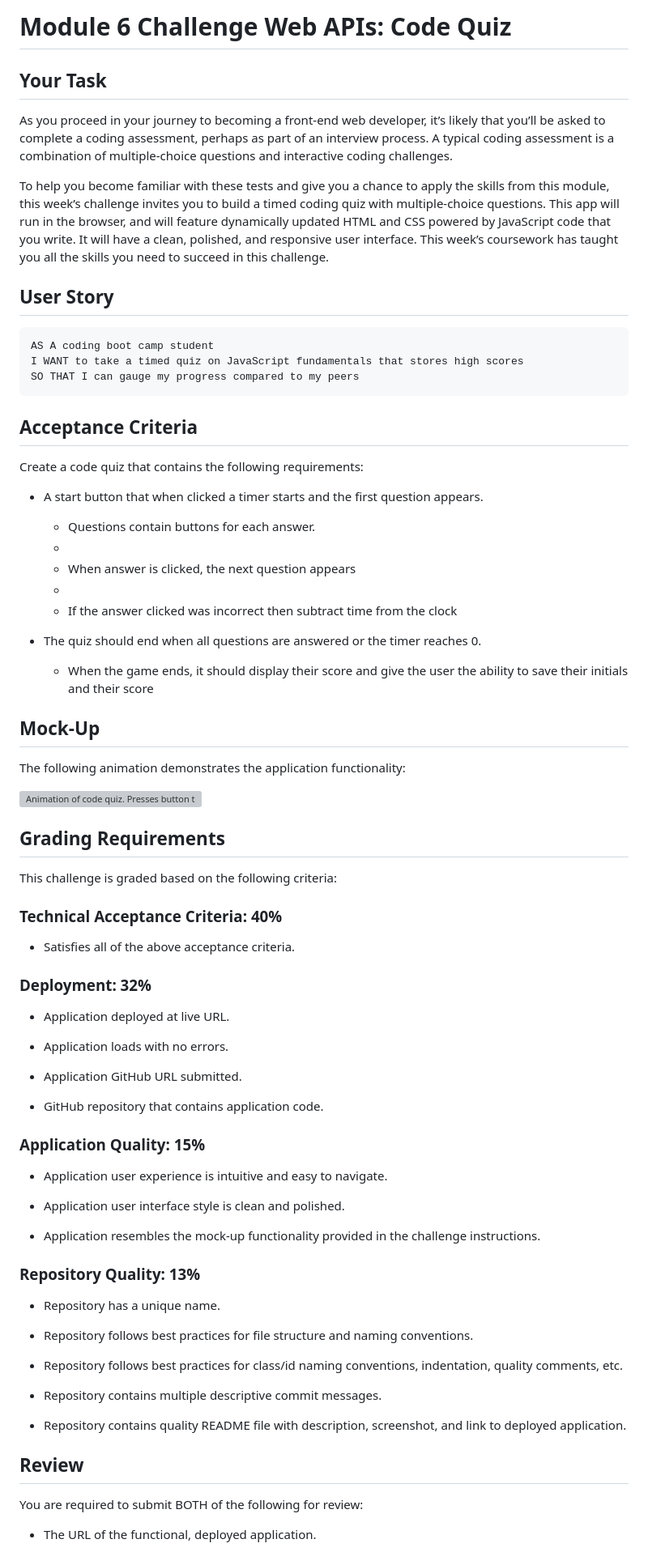
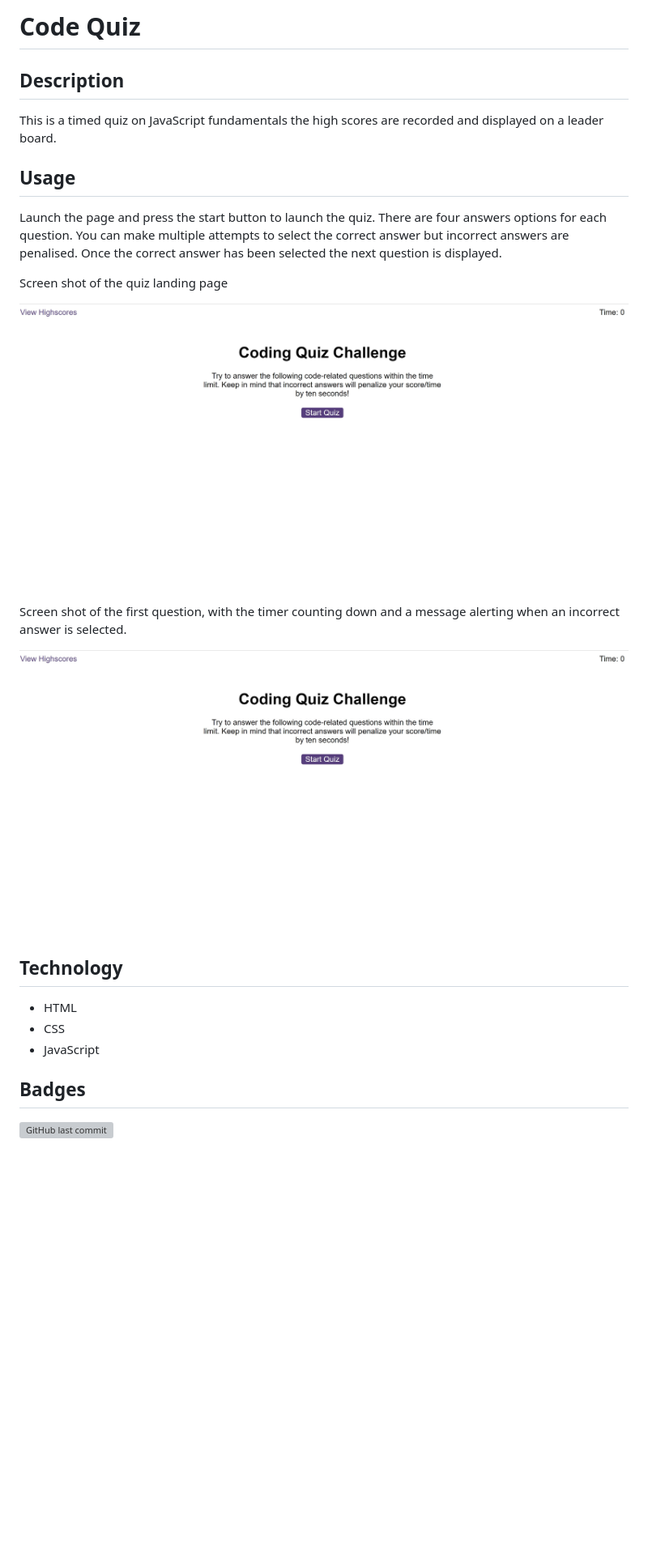
Before and after one commit to Fi-OD/WK6Code-Quiz, a Markdown page: README.md, the part around the change printed below. Shown: that part at 81% size. Rendered like a GitHub page; pictures changed too: assets/Images/StartScreen.jpg (added); blank space fills up the shorter version; grey boxes are pictures that could not be loaded.

````diff
--- a/README.md
+++ b/README.md
@@ -1,84 +1,28 @@
-# Module 6 Challenge Web APIs: Code Quiz
+# Code Quiz
 
-## Your Task
-
-As you proceed in your journey to becoming a front-end web developer, it’s likely that you’ll be asked to complete a coding assessment, perhaps as part of an interview process. A typical coding assessment is a combination of multiple-choice questions and interactive coding challenges.
-
-To help you become familiar with these tests and give you a chance to apply the skills from this module, this week’s challenge invites you to build a timed coding quiz with multiple-choice questions. This app will run in the browser, and will feature dynamically updated HTML and CSS powered by JavaScript code that you write. It will have a clean, polished, and responsive user interface. This week’s coursework has taught you all the skills you need to succeed in this challenge.
+## Description
+This is a timed quiz on JavaScript fundamentals the high scores
+are recorded and displayed on a leader board.
 
 
-## User Story
+## Usage
+Launch the page and press the start button to launch the quiz. There are four answers options for each question. You can make multiple attempts to select the correct answer but incorrect answers are penalised. Once the correct answer has been selected the next question is displayed.
 
-```
-AS A coding boot camp student
-I WANT to take a timed quiz on JavaScript fundamentals that stores high scores
-SO THAT I can gauge my progress compared to my peers
-```
+Screen shot of the quiz landing page
 
-## Acceptance Criteria
+![Screen shot of the quiz start screen](/assets/Images/StartScreen.jpg)
 
-Create a code quiz that contains the following requirements:
+Screen shot of the first question, with the timer counting down and a message alerting when an incorrect answer is selected.
 
-* A start button that when clicked a timer starts and the first question appears.
-
-  * Questions contain buttons for each answer.
-  *
-  * When answer is clicked, the next question appears
-  *
-  * If the answer clicked was incorrect then subtract time from the clock
-
-* The quiz should end when all questions are answered or the timer reaches 0.
-
-  * When the game ends, it should display their score and give the user the ability to save their initials and their score
-
-## Mock-Up
-
-The following animation demonstrates the application functionality:
-
-![Animation of code quiz. Presses button to start quiz. Clicks the button for the answer to each question, displays if answer was correct or incorrect. Quiz finishes and displays high scores. User adds their intials, then clears their intials and starts over.](./assets/08-web-apis-challenge-demo.gif)
-
-## Grading Requirements
-
-This challenge is graded based on the following criteria:
-
-### Technical Acceptance Criteria: 40%
-
-* Satisfies all of the above acceptance criteria.
-
-### Deployment: 32%
-
-* Application deployed at live URL.
-
-* Application loads with no errors.
-
-* Application GitHub URL submitted.
-
-* GitHub repository that contains application code.
-
-### Application Quality: 15%
-
-* Application user experience is intuitive and easy to navigate.
-
-* Application user interface style is clean and polished.
-
-* Application resembles the mock-up functionality provided in the challenge instructions.
-
-### Repository Quality: 13%
-
-* Repository has a unique name.
-
-* Repository follows best practices for file structure and naming conventions.
-
-* Repository follows best practices for class/id naming conventions, indentation, quality comments, etc.
-
-* Repository contains multiple descriptive commit messages.
-
-* Repository contains quality README file with description, screenshot, and link to deployed application.
+![screen shot of the first question](/assets/Images/StartScreen.jpg)
 
 
-## Review
+## Technology
+* HTML
+* CSS
+* JavaScript
 
-You are required to submit BOTH of the following for review:
+## Badges
+![GitHub last commit](https://img.shields.io/github/last-commit/Fi-OD/WK6Code-Quiz?logo=GitHUB)
 
-* The URL of the functional, deployed application.
 
````
Also changed, not shown: other parts of README.md (+9 -3 lines), assets/Images/QuizScreen.jpg (added), 1 other file.
